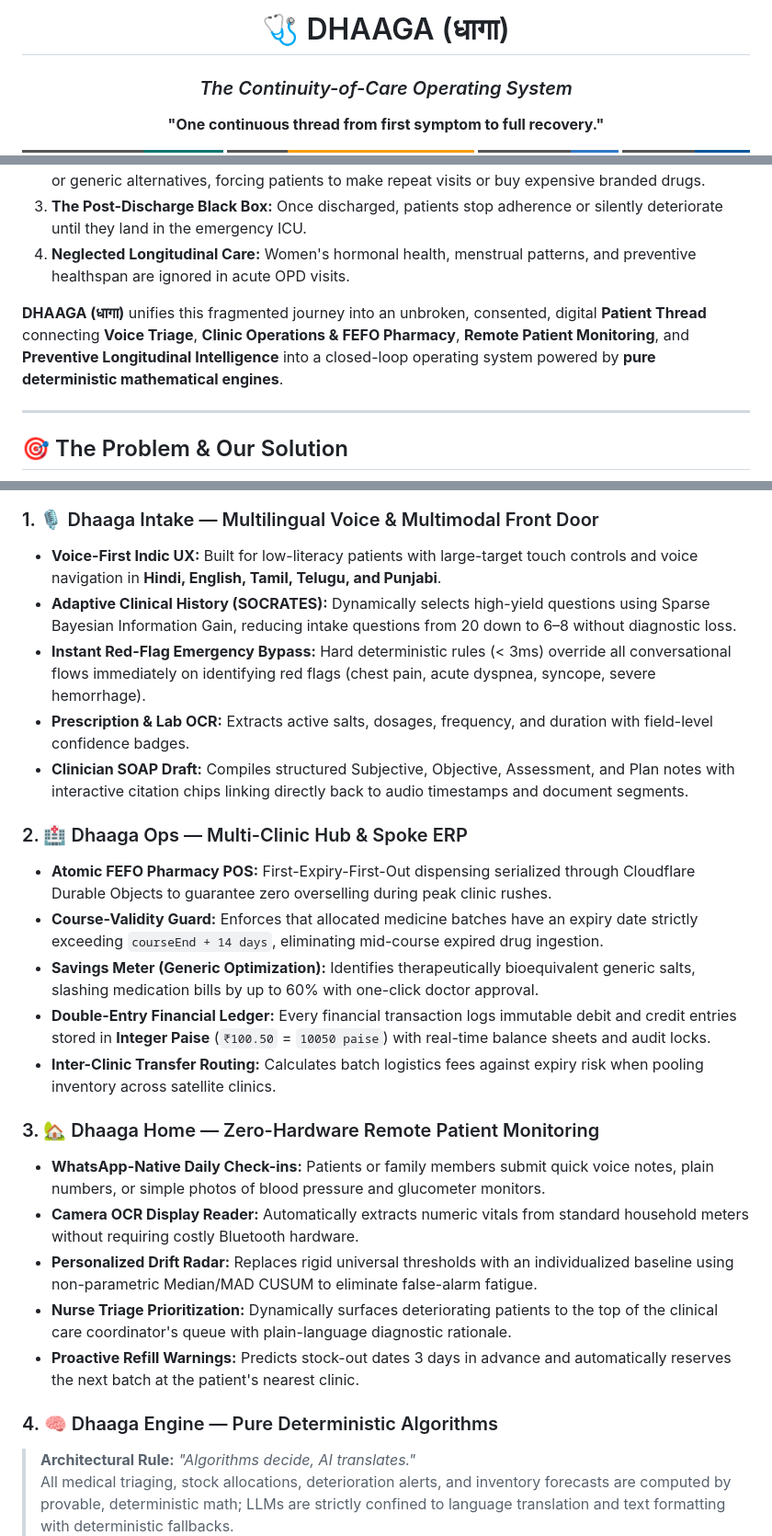
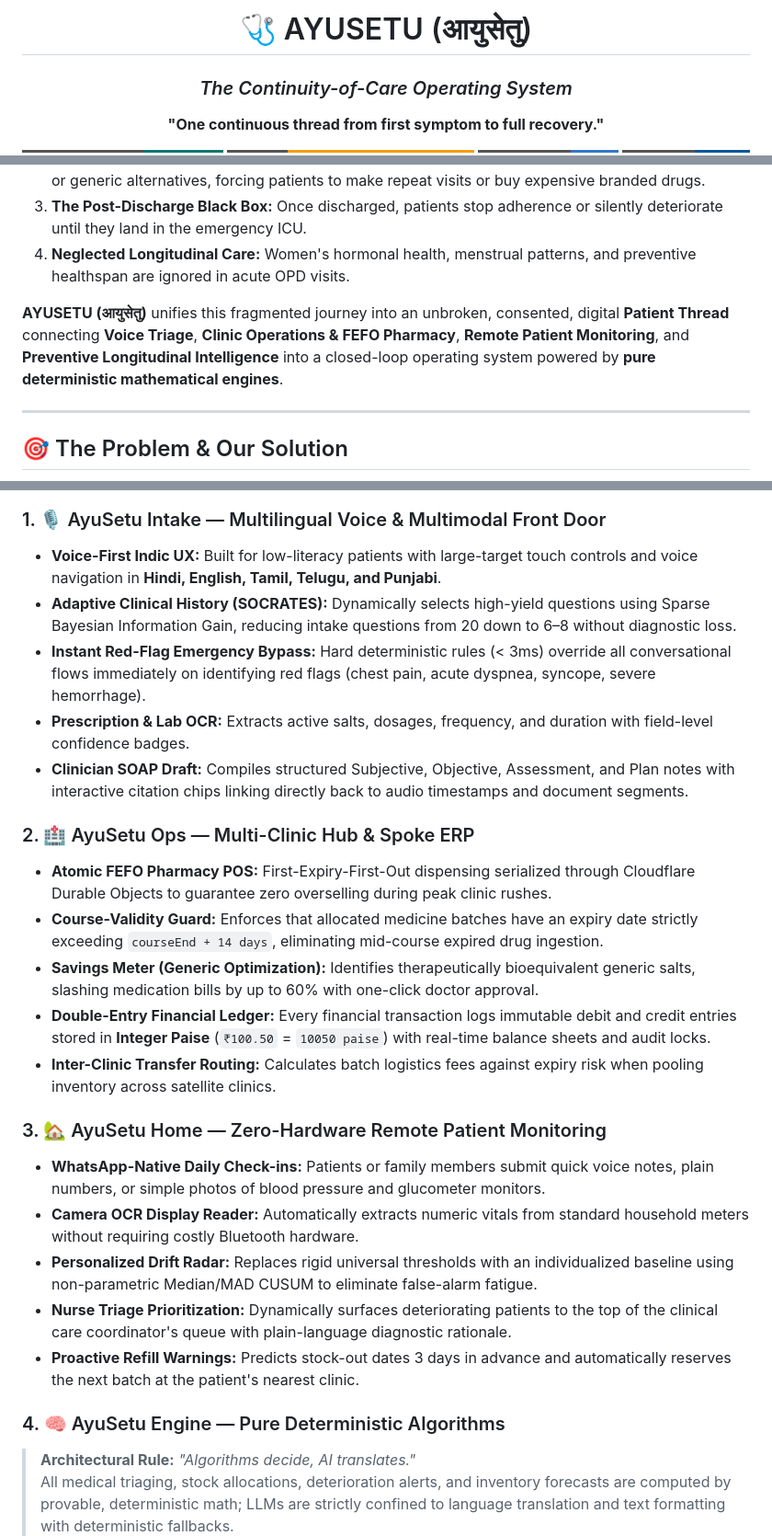
Before and after one commit to potlasrisharan/hackshift-sudarshan, a Markdown page: README.md, 3 parts joined by grey strips. Shown at 92% size. Drawn GitHub-style; badges without logos.

Commit message:
docs: rename platform to AYUSETU across README

````diff
--- a/README.md
+++ b/README.md
@@ -1,6 +1,6 @@
 <div align="center">
 
-# 🩺 DHAAGA (धागा)
+# 🩺 AYUSETU (आयुसेतु)
 ### *The Continuity-of-Care Operating System*
 **"One continuous thread from first symptom to full recovery."**
 
@@ -38,7 +38,7 @@ In healthcare systems across India and emerging economies, **care breaks at the
 3. **The Post-Discharge Black Box:** Once discharged, patients stop adherence or silently deteriorate until they land in the emergency ICU.
 4. **Neglected Longitudinal Care:** Women's hormonal health, menstrual patterns, and preventive healthspan are ignored in acute OPD visits.
 
-**DHAAGA (धागा)** unifies this fragmented journey into an unbroken, consented, digital **Patient Thread** connecting **Voice Triage**, **Clinic Operations & FEFO Pharmacy**, **Remote Patient Monitoring**, and **Preventive Longitudinal Intelligence** into a closed-loop operating system powered by **pure deterministic mathematical engines**.
+**AYUSETU (आयुसेतु)** unifies this fragmented journey into an unbroken, consented, digital **Patient Thread** connecting **Voice Triage**, **Clinic Operations & FEFO Pharmacy**, **Remote Patient Monitoring**, and **Preventive Longitudinal Intelligence** into a closed-loop operating system powered by **pure deterministic mathematical engines**.
 
 ---
 
@@ -141,28 +141,28 @@ graph LR
     class M4 engine;
 ```
 
-### 1. 🎙️ Dhaaga Intake — Multilingual Voice & Multimodal Front Door
+### 1. 🎙️ AyuSetu Intake — Multilingual Voice & Multimodal Front Door
 * **Voice-First Indic UX:** Built for low-literacy patients with large-target touch controls and voice navigation in **Hindi, English, Tamil, Telugu, and Punjabi**.
 * **Adaptive Clinical History (SOCRATES):** Dynamically selects high-yield questions using Sparse Bayesian Information Gain, reducing intake questions from 20 down to 6–8 without diagnostic loss.
 * **Instant Red-Flag Emergency Bypass:** Hard deterministic rules (< 3ms) override all conversational flows immediately on identifying red flags (chest pain, acute dyspnea, syncope, severe hemorrhage).
 * **Prescription & Lab OCR:** Extracts active salts, dosages, frequency, and duration with field-level confidence badges.
 * **Clinician SOAP Draft:** Compiles structured Subjective, Objective, Assessment, and Plan notes with interactive citation chips linking directly back to audio timestamps and document segments.
 
-### 2. 🏥 Dhaaga Ops — Multi-Clinic Hub & Spoke ERP
+### 2. 🏥 AyuSetu Ops — Multi-Clinic Hub & Spoke ERP
 * **Atomic FEFO Pharmacy POS:** First-Expiry-First-Out dispensing serialized through Cloudflare Durable Objects to guarantee zero overselling during peak clinic rushes.
 * **Course-Validity Guard:** Enforces that allocated medicine batches have an expiry date strictly exceeding `courseEnd + 14 days`, eliminating mid-course expired drug ingestion.
 * **Savings Meter (Generic Optimization):** Identifies therapeutically bioequivalent generic salts, slashing medication bills by up to 60% with one-click doctor approval.
 * **Double-Entry Financial Ledger:** Every financial transaction logs immutable debit and credit entries stored in **Integer Paise** (`₹100.50` = `10050 paise`) with real-time balance sheets and audit locks.
 * **Inter-Clinic Transfer Routing:** Calculates batch logistics fees against expiry risk when pooling inventory across satellite clinics.
 
-### 3. 🏡 Dhaaga Home — Zero-Hardware Remote Patient Monitoring
+### 3. 🏡 AyuSetu Home — Zero-Hardware Remote Patient Monitoring
 * **WhatsApp-Native Daily Check-ins:** Patients or family members submit quick voice notes, plain numbers, or simple photos of blood pressure and glucometer monitors.
 * **Camera OCR Display Reader:** Automatically extracts numeric vitals from standard household meters without requiring costly Bluetooth hardware.
 * **Personalized Drift Radar:** Replaces rigid universal thresholds with an individualized baseline using non-parametric Median/MAD CUSUM to eliminate false-alarm fatigue.
 * **Nurse Triage Prioritization:** Dynamically surfaces deteriorating patients to the top of the clinical care coordinator's queue with plain-language diagnostic rationale.
 * **Proactive Refill Warnings:** Predicts stock-out dates 3 days in advance and automatically reserves the next batch at the patient's nearest clinic.
 
-### 4. 🧠 Dhaaga Engine — Pure Deterministic Algorithms
+### 4. 🧠 AyuSetu Engine — Pure Deterministic Algorithms
 > **Architectural Rule:** *"Algorithms decide, AI translates."*
 > All medical triaging, stock allocations, deterioration alerts, and inventory forecasts are computed by provable, deterministic math; LLMs are strictly confined to language translation and text formatting with deterministic fallbacks.
 
````
Also changed, not shown: other parts of README.md (+15 -15 lines).
